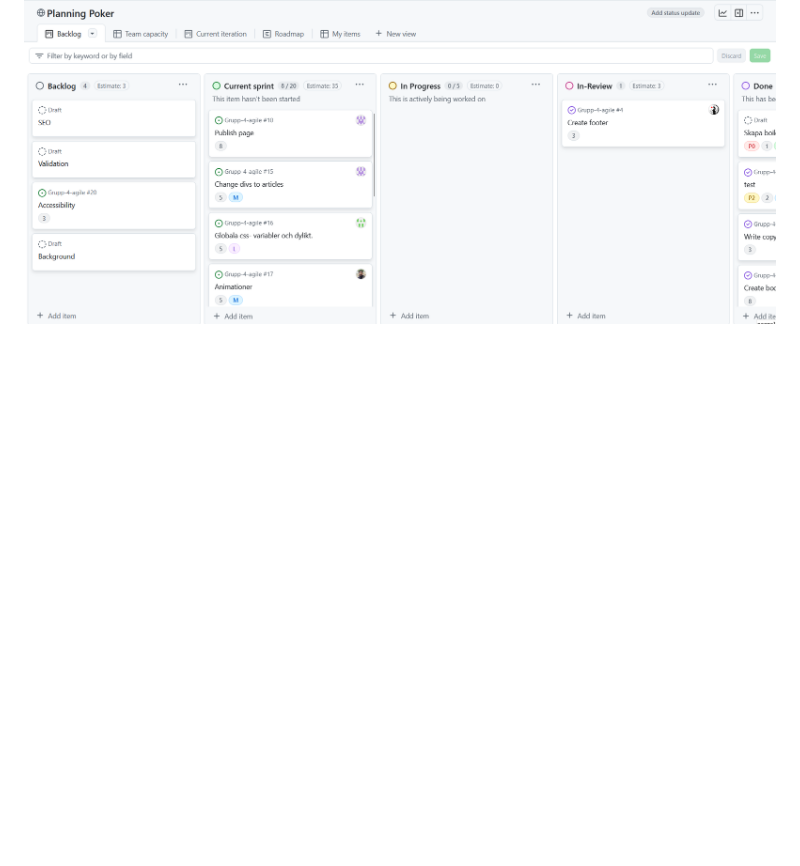
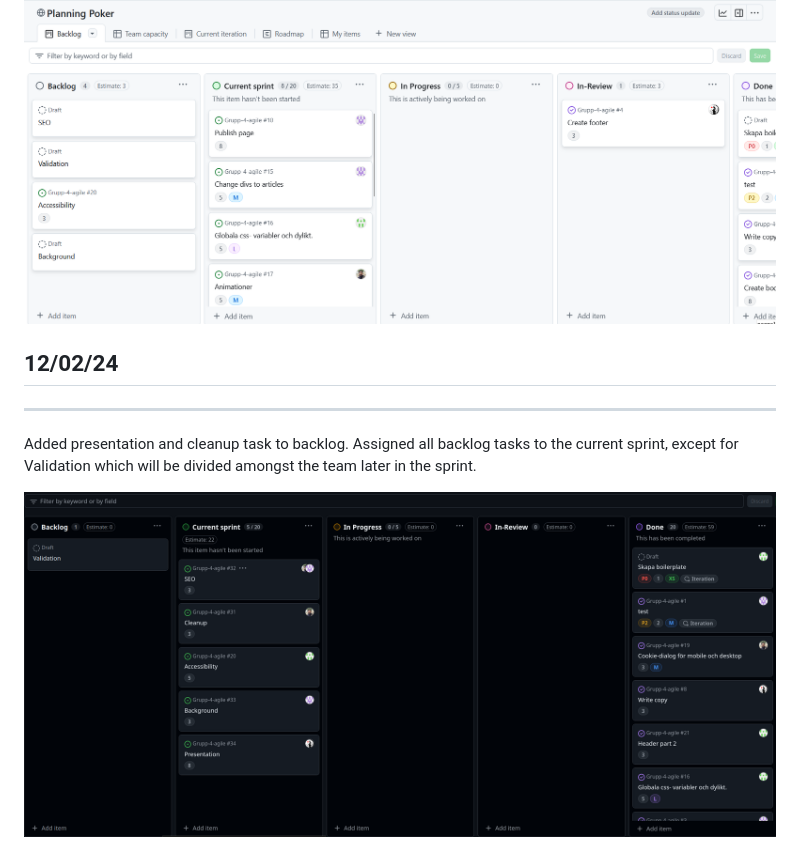
Before and after one commit to JoooooMei/Grupp-4-agile, a Markdown page: Rapport/SprintPlanning.md, the part around the change. Drawn GitHub-style; pictures changed too: Rapport/img/02-dec-sprint.png (added); blank space fills up the shorter version.

Commit message:
:memo: Update sprint planning report

```diff
--- a/Rapport/SprintPlanning.md
+++ b/Rapport/SprintPlanning.md
@@ -37,3 +37,11 @@ We have assigned the tasks related to the current sprint
 Cleaned up backlog by removing redundant tasks and redefining tasks
 
 ![Sprintplanning](img/25-nov-sprint.png)
+
+## 12/02/24
+_____________________________________________
+
+Added presentation and cleanup task to backlog.
+Assigned all backlog tasks to the current sprint, except for Validation which will be divided amongst the team later in the sprint.
+
+![alt text](img/02-dec-sprint.png)
```
